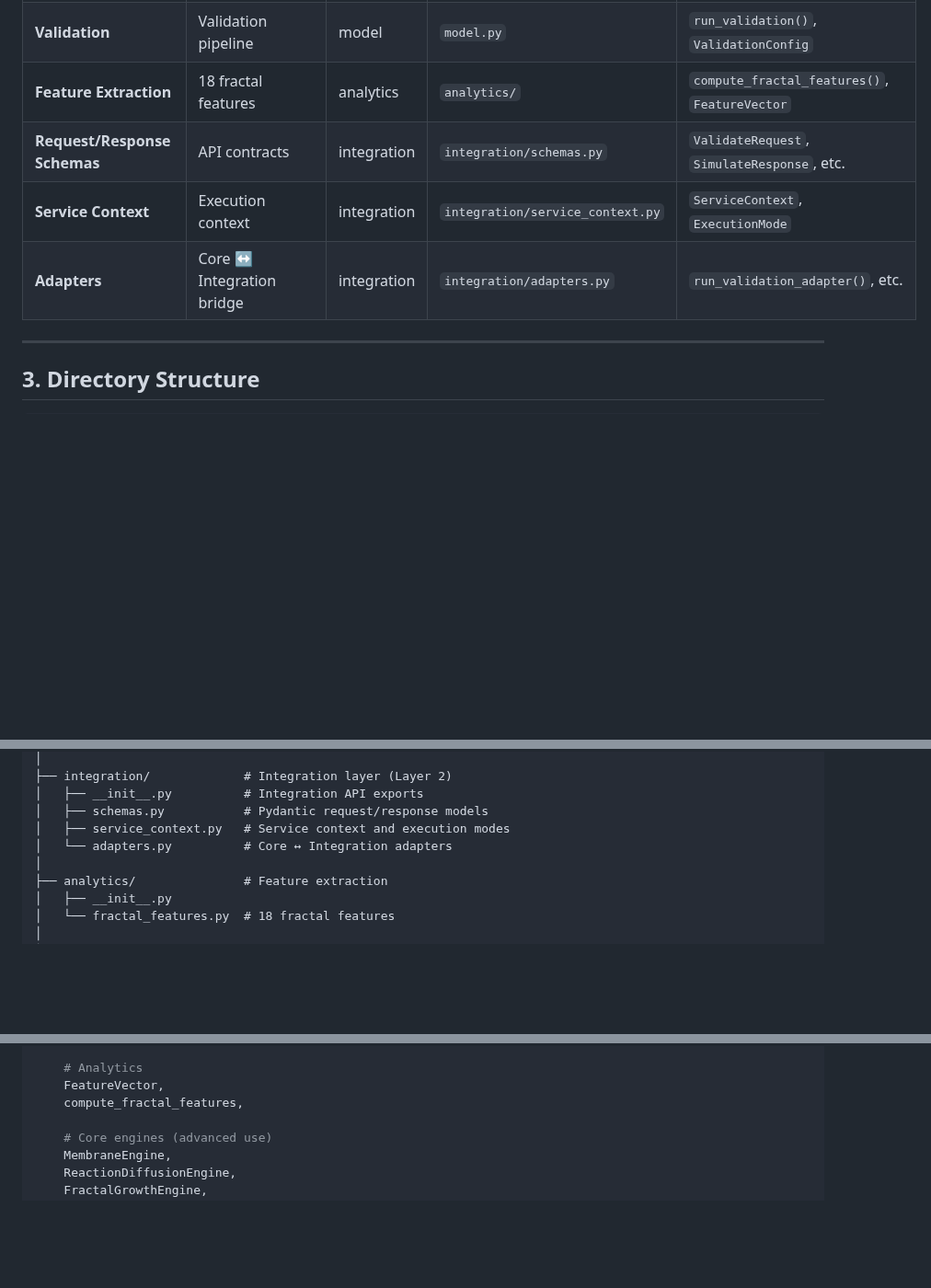
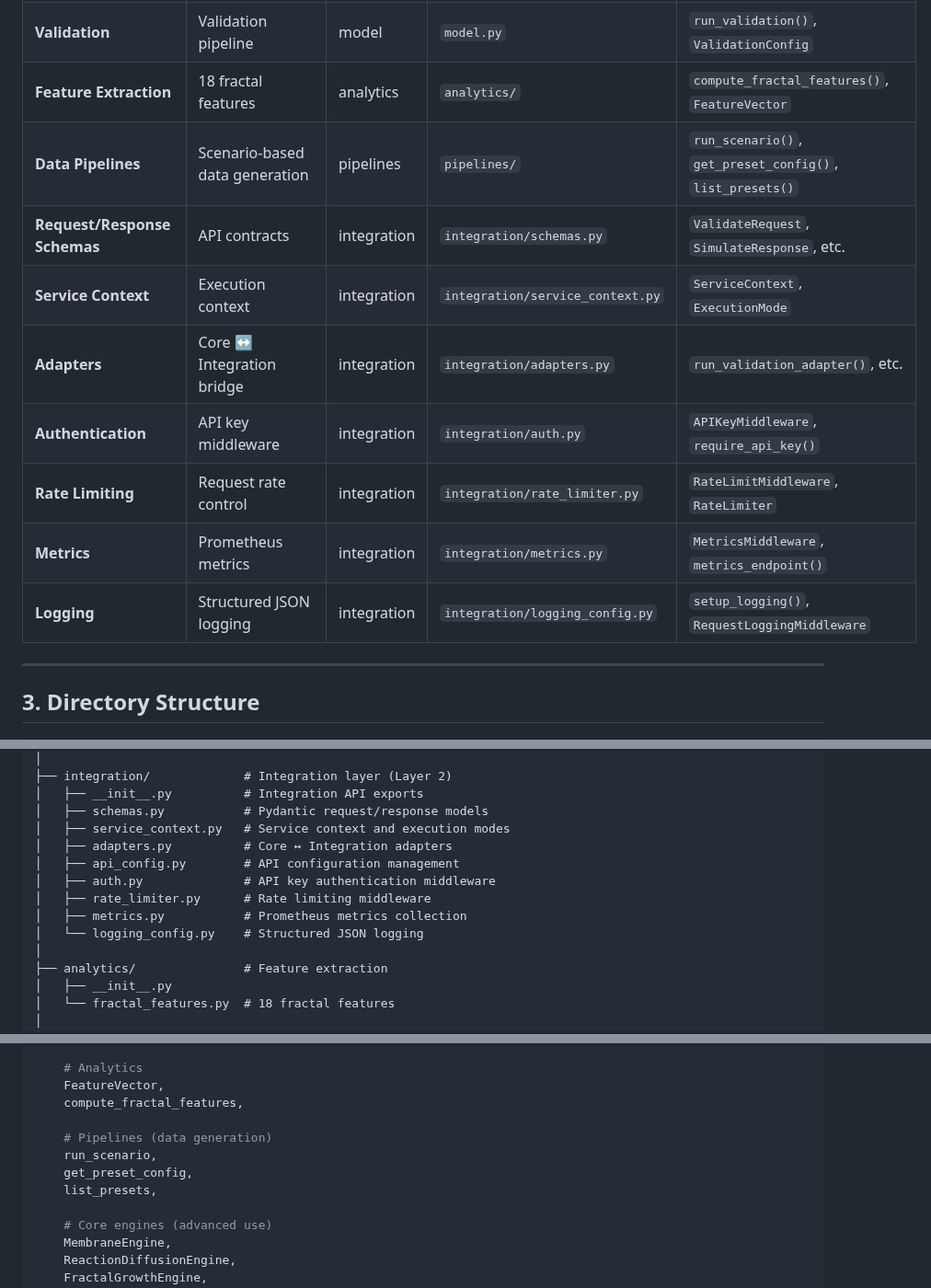
Before and after one commit to neuron7x/mycelium-fractal-net, a Markdown page: docs/MFN_CODE_STRUCTURE.md, 3 parts joined by grey strips. Shown at 92% size. Drawn GitHub-style; blank space fills up the shorter version.

Commit message:
Update MFN_CODE_STRUCTURE.md with complete integration layer and pipeline docs
Co-authored-by: neuron7x <206596321+neuron7x@users.noreply.github.com>

```diff
--- a/docs/MFN_CODE_STRUCTURE.md
+++ b/docs/MFN_CODE_STRUCTURE.md
@@ -40,9 +40,14 @@ MyceliumFractalNet follows a three-layer architecture:
 | **Neural Network** | MFN with fractal dynamics | model | `model.py` | `MyceliumFractalNet`, `SparseAttention` |
 | **Validation** | Validation pipeline | model | `model.py` | `run_validation()`, `ValidationConfig` |
 | **Feature Extraction** | 18 fractal features | analytics | `analytics/` | `compute_fractal_features()`, `FeatureVector` |
+| **Data Pipelines** | Scenario-based data generation | pipelines | `pipelines/` | `run_scenario()`, `get_preset_config()`, `list_presets()` |
 | **Request/Response Schemas** | API contracts | integration | `integration/schemas.py` | `ValidateRequest`, `SimulateResponse`, etc. |
 | **Service Context** | Execution context | integration | `integration/service_context.py` | `ServiceContext`, `ExecutionMode` |
 | **Adapters** | Core ↔ Integration bridge | integration | `integration/adapters.py` | `run_validation_adapter()`, etc. |
+| **Authentication** | API key middleware | integration | `integration/auth.py` | `APIKeyMiddleware`, `require_api_key()` |
+| **Rate Limiting** | Request rate control | integration | `integration/rate_limiter.py` | `RateLimitMiddleware`, `RateLimiter` |
+| **Metrics** | Prometheus metrics | integration | `integration/metrics.py` | `MetricsMiddleware`, `metrics_endpoint()` |
+| **Logging** | Structured JSON logging | integration | `integration/logging_config.py` | `setup_logging()`, `RequestLoggingMiddleware` |
 
 ---
 
@@ -74,7 +79,12 @@ src/mycelium_fractal_net/
 │   ├── __init__.py          # Integration API exports
 │   ├── schemas.py           # Pydantic request/response models
 │   ├── service_context.py   # Service context and execution modes
-│   └── adapters.py          # Core ↔ Integration adapters
+│   ├── adapters.py          # Core ↔ Integration adapters
+│   ├── api_config.py        # API configuration management
+│   ├── auth.py              # API key authentication middleware
+│   ├── rate_limiter.py      # Rate limiting middleware
+│   ├── metrics.py           # Prometheus metrics collection
+│   └── logging_config.py    # Structured JSON logging
 │
 ├── analytics/               # Feature extraction
 │   ├── __init__.py
@@ -118,6 +128,11 @@ from mycelium_fractal_net import (
     # Analytics
     FeatureVector,
     compute_fractal_features,
+
+    # Pipelines (data generation)
+    run_scenario,
+    get_preset_config,
+    list_presets,
 
     # Core engines (advanced use)
     MembraneEngine,
```
